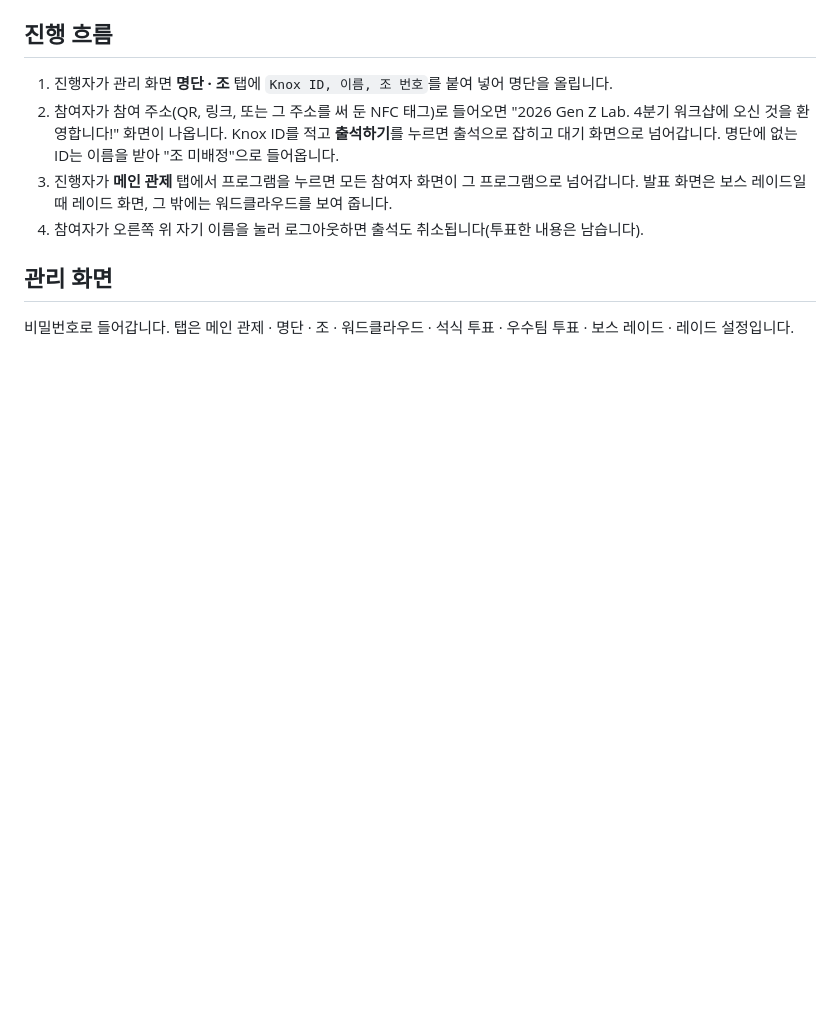
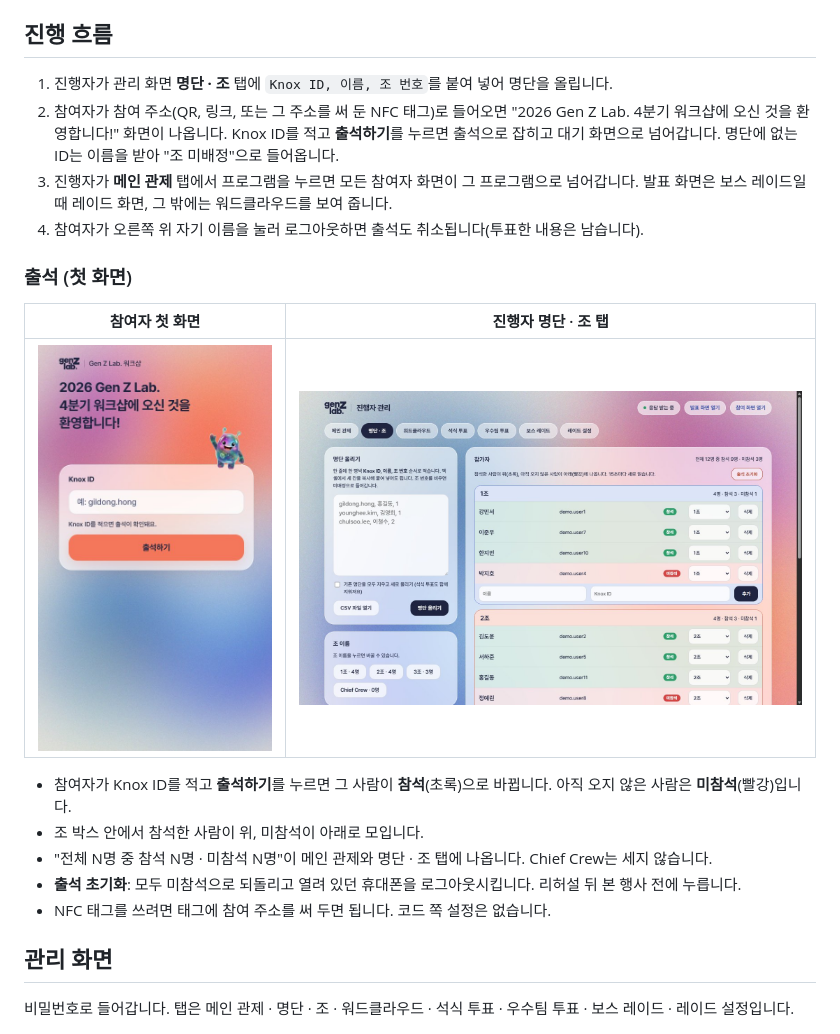
Before and after one commit to Ooohje/genz-lab-26Q4-workshop-platform, a Markdown page: README.md, the part around one of its changes. Drawn GitHub-style; pictures changed too: docs/screenshots/admin-roster.jpg, docs/screenshots/welcome.jpg (added); blank space fills up the shorter version.

```diff
--- a/README.md
+++ b/README.md
@@ -56,6 +56,18 @@
 3. 진행자가 **메인 관제** 탭에서 프로그램을 누르면 모든 참여자 화면이 그 프로그램으로 넘어갑니다. 발표 화면은 보스 레이드일 때 레이드 화면, 그 밖에는 워드클라우드를 보여 줍니다.
 4. 참여자가 오른쪽 위 자기 이름을 눌러 로그아웃하면 출석도 취소됩니다(투표한 내용은 남습니다).
 
+### 출석 (첫 화면)
+
+| 참여자 첫 화면 | 진행자 명단 · 조 탭 |
+|---|---|
+| <img src="docs/screenshots/welcome.jpg" width="260" alt="환영 화면"> | <img src="docs/screenshots/admin-roster.jpg" width="560" alt="출석 현황"> |
+
+- 참여자가 Knox ID를 적고 **출석하기**를 누르면 그 사람이 **참석**(초록)으로 바뀝니다. 아직 오지 않은 사람은 **미참석**(빨강)입니다.
+- 조 박스 안에서 참석한 사람이 위, 미참석이 아래로 모입니다.
+- "전체 N명 중 참석 N명 · 미참석 N명"이 메인 관제와 명단 · 조 탭에 나옵니다. Chief Crew는 세지 않습니다.
+- **출석 초기화**: 모두 미참석으로 되돌리고 열려 있던 휴대폰을 로그아웃시킵니다. 리허설 뒤 본 행사 전에 누릅니다.
+- NFC 태그를 쓰려면 태그에 참여 주소를 써 두면 됩니다. 코드 쪽 설정은 없습니다.
+
 ## 관리 화면
 
 비밀번호로 들어갑니다. 탭은 메인 관제 · 명단 · 조 · 워드클라우드 · 석식 투표 · 우수팀 투표 · 보스 레이드 · 레이드 설정입니다.
```
Also changed, not shown: other parts of README.md (+2 -1 lines), docs/screenshots/admin-control.jpg, 2 other files.
